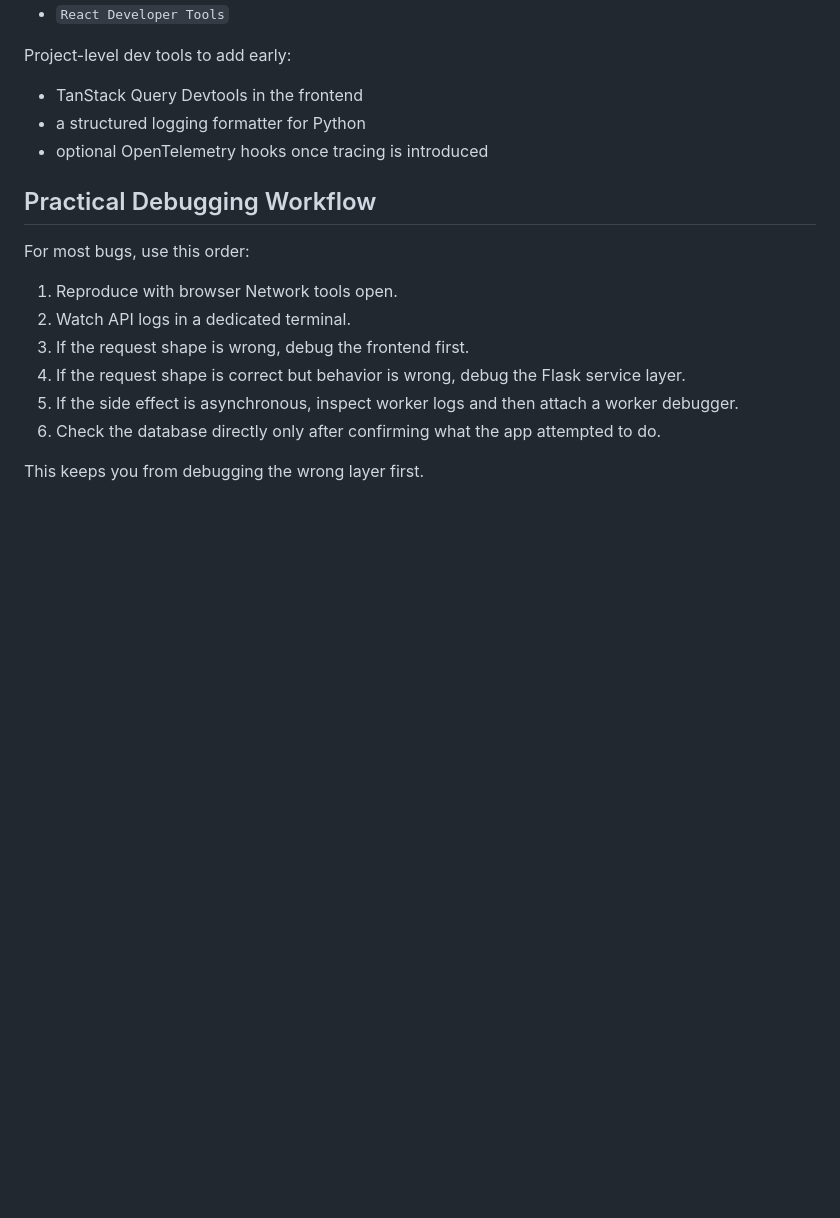
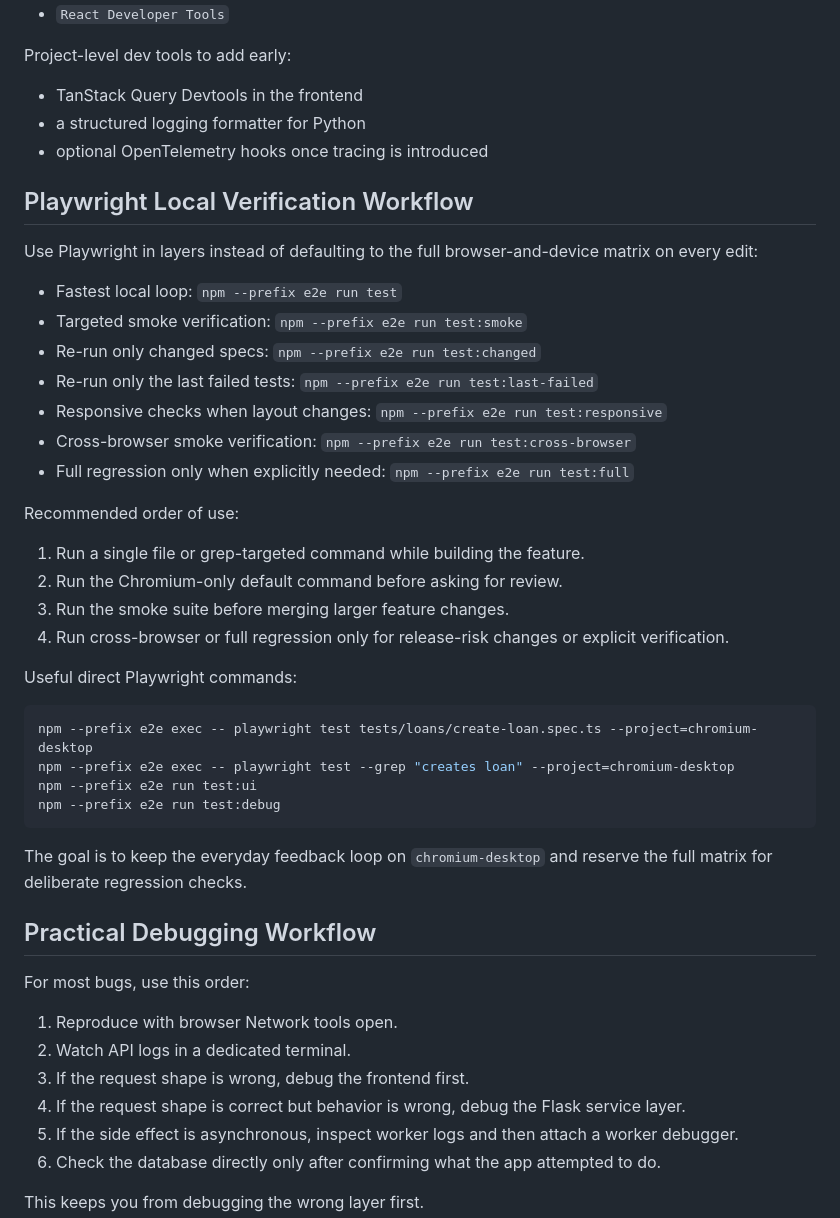
Before and after one commit to QuinntyneBrown/LendQ, a Markdown page: docs/local-development-workflow.md, the part around the change. GitHub-like rendering; blank space fills up the shorter version.

````diff
--- a/docs/local-development-workflow.md
+++ b/docs/local-development-workflow.md
@@ -450,6 +450,36 @@ Project-level dev tools to add early:
 - a structured logging formatter for Python
 - optional OpenTelemetry hooks once tracing is introduced
 
+## Playwright Local Verification Workflow
+
+Use Playwright in layers instead of defaulting to the full browser-and-device matrix on every edit:
+
+- Fastest local loop: `npm --prefix e2e run test`
+- Targeted smoke verification: `npm --prefix e2e run test:smoke`
+- Re-run only changed specs: `npm --prefix e2e run test:changed`
+- Re-run only the last failed tests: `npm --prefix e2e run test:last-failed`
+- Responsive checks when layout changes: `npm --prefix e2e run test:responsive`
+- Cross-browser smoke verification: `npm --prefix e2e run test:cross-browser`
+- Full regression only when explicitly needed: `npm --prefix e2e run test:full`
+
+Recommended order of use:
+
+1. Run a single file or grep-targeted command while building the feature.
+2. Run the Chromium-only default command before asking for review.
+3. Run the smoke suite before merging larger feature changes.
+4. Run cross-browser or full regression only for release-risk changes or explicit verification.
+
+Useful direct Playwright commands:
+
+```bash
+npm --prefix e2e exec -- playwright test tests/loans/create-loan.spec.ts --project=chromium-desktop
+npm --prefix e2e exec -- playwright test --grep "creates loan" --project=chromium-desktop
+npm --prefix e2e run test:ui
+npm --prefix e2e run test:debug
+```
+
+The goal is to keep the everyday feedback loop on `chromium-desktop` and reserve the full matrix for deliberate regression checks.
+
 ## Practical Debugging Workflow
 
 For most bugs, use this order:
````
Also changed, not shown: README.md (+13 -0 lines), docs/e2e-test-optimization-checklist.md (+12 -7 lines).
